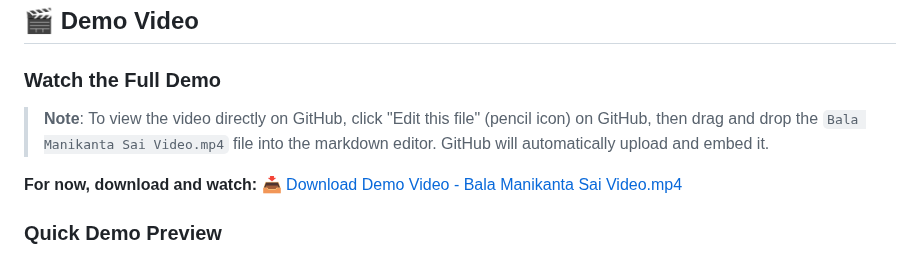
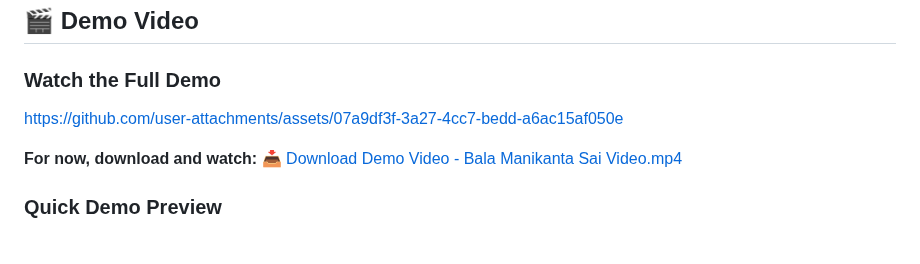
Before and after one commit to balamanikantsai/smart-task-planner, a Markdown page: README.md, the part around the change. GitHub-like rendering.

Commit message:
adding video

```diff
--- a/README.md
+++ b/README.md
@@ -2,7 +2,11 @@
 
 ### Watch the Full Demo
 
-> **Note**: To view the video directly on GitHub, click "Edit this file" (pencil icon) on GitHub, then drag and drop the `Bala Manikanta Sai Video.mp4` file into the markdown editor. GitHub will automatically upload and embed it.
+
+https://github.com/user-attachments/assets/07a9df3f-3a27-4cc7-bedd-a6ac15af050e
+
+
+
 
 **For now, download and watch:**
 📥 [Download Demo Video - Bala Manikanta Sai Video.mp4](https://github.com/balamanikantsai/smart-task-planner/raw/main/Bala%20Manikanta%20Sai%20Video.mp4)
```
